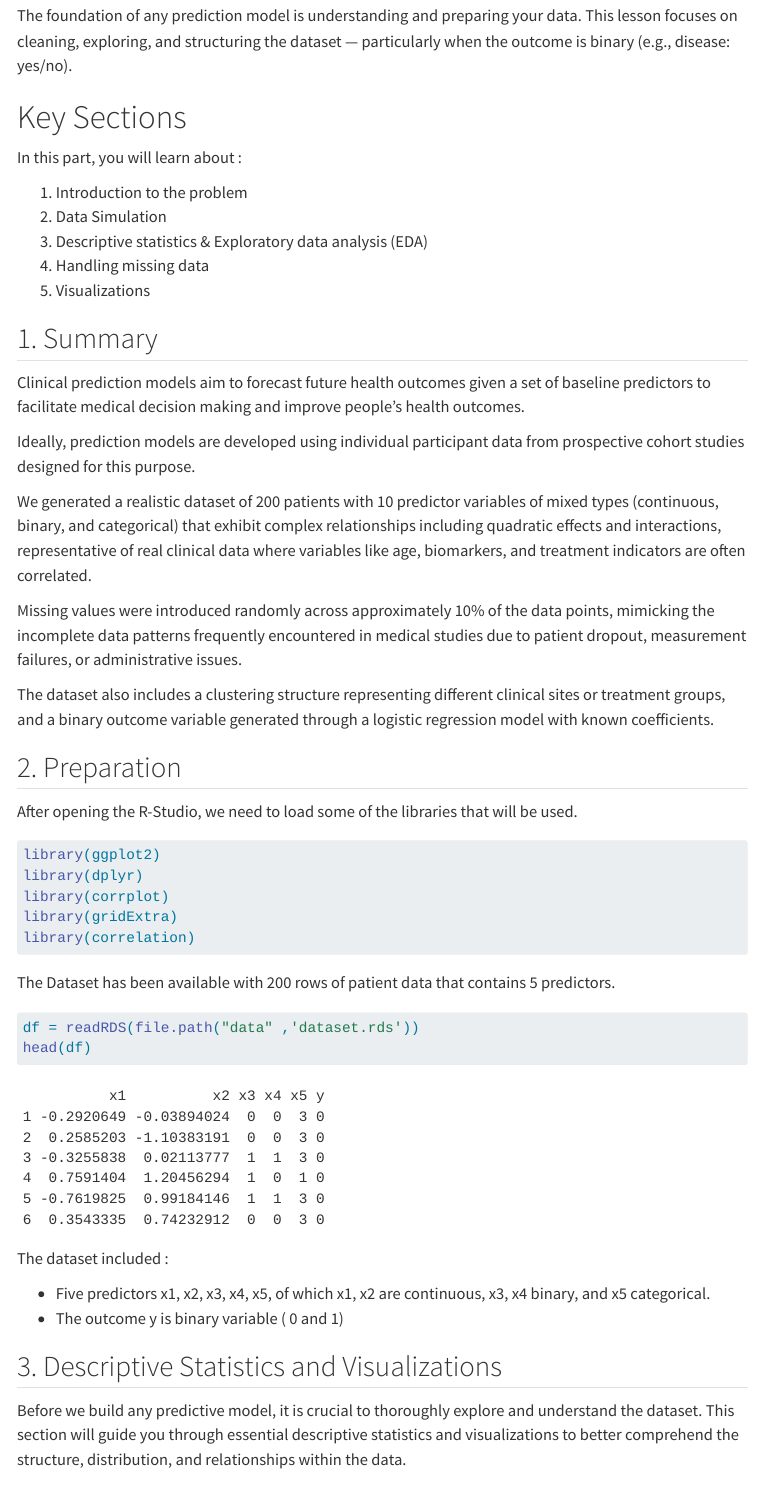
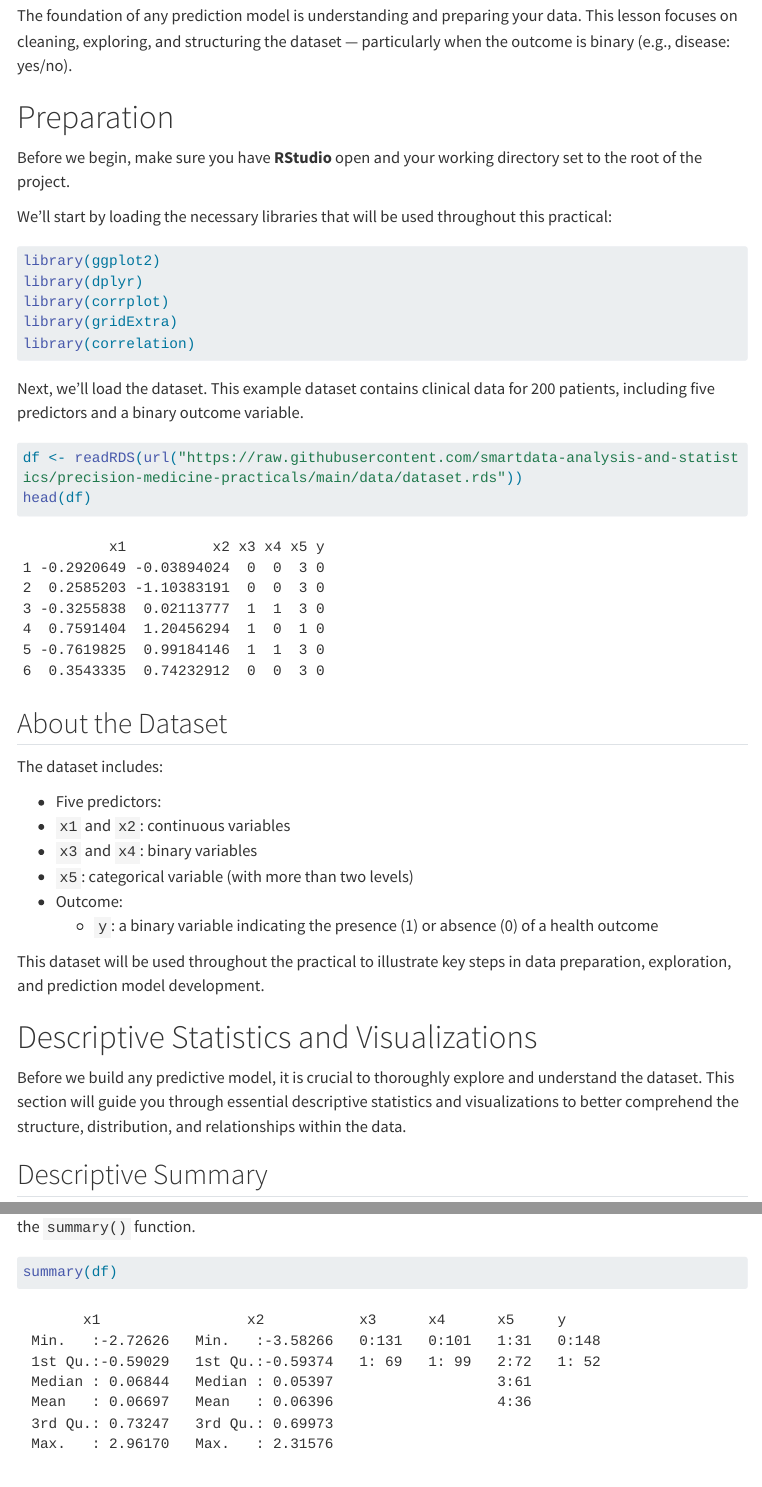
Before and after one commit to smartdata-analysis-and-statistics/precision-medicine-practicals, a Quarto document (part1.1_precision_medicine.qmd): the page in a window 1100 px wide, from 260 px down, and a second part further down, joined at a grey line. Rendered offline with R 4.5, knitr and Pandoc in place of Quarto, with nearby package versions; some code elsewhere in the file could not run offline; menus at the side of the page are left out; long lines of code are wrapped.

Commit message:
Enhance solutions

````diff
--- a/part1.1_precision_medicine.qmd
+++ b/part1.1_precision_medicine.qmd
@@ -17,31 +17,11 @@ editor: visual
 
 The foundation of any prediction model is understanding and preparing your data. This lesson focuses on cleaning, exploring, and structuring the dataset — particularly when the outcome is binary (e.g., disease: yes/no).
 
-# Key Sections
+# Preparation
 
-In this part, you will learn about :
+Before we begin, make sure you have **RStudio** open and your working directory set to the root of the project.
 
-1.  Introduction to the problem
-2.  Data Simulation
-3.  Descriptive statistics & Exploratory data analysis (EDA)
-4.  Handling missing data
-5.  Visualizations
-
-## 1. Summary
-
-Clinical prediction models aim to forecast future health outcomes given a set of baseline predictors to facilitate medical decision making and improve people’s health outcomes.
-
-Ideally, prediction models are developed using individual participant data from prospective cohort studies designed for this purpose.
-
-We generated a realistic dataset of 200 patients with 10 predictor variables of mixed types (continuous, binary, and categorical) that exhibit complex relationships including quadratic effects and interactions, representative of real clinical data where variables like age, biomarkers, and treatment indicators are often correlated.
-
-Missing values were introduced randomly across approximately 10% of the data points, mimicking the incomplete data patterns frequently encountered in medical studies due to patient dropout, measurement failures, or administrative issues.
-
-The dataset also includes a clustering structure representing different clinical sites or treatment groups, and a binary outcome variable generated through a logistic regression model with known coefficients.
-
-## 2. Preparation
-
-After opening the R-Studio, we need to load some of the libraries that will be used.
+We'll start by loading the necessary libraries that will be used throughout this practical:
 
 ```{r}
 #| message: false
@@ -53,23 +33,34 @@ library(gridExtra)
 library(correlation)
 ```
 
-The Dataset has been available with 200 rows of patient data that contains 5 predictors.
+Next, we’ll load the dataset. This example dataset contains clinical data for 200 patients, including five predictors and a binary outcome variable.
 
 ```{r}
-df = readRDS(file.path("data" ,'dataset.rds'))
+df <- readRDS(url("https://raw.githubusercontent.com/smartdata-analysis-and-statistics/precision-medicine-practicals/main/data/dataset.rds"))
 head(df)
 ```
 
-The dataset included :
+## About the Dataset
 
--   Five predictors x1, x2, x3, x4, x5, of which x1, x2 are continuous, x3, x4 binary, and x5 categorical.
--   The outcome y is binary variable ( 0 and 1)
+The dataset includes:
 
-## 3. Descriptive Statistics and Visualizations
+*	Five predictors:
+  * `x1` and `x2`: continuous variables
+  * `x3` and `x4`: binary variables
+  * `x5`: categorical variable (with more than two levels)
+* Outcome:
+  * `y`: a binary variable indicating the presence (1) or absence (0) of a health outcome
+
+This dataset will be used throughout the practical to illustrate key steps in data preparation, exploration, and prediction model development.
+
+
+
+
+# Descriptive Statistics and Visualizations
 
 Before we build any predictive model, it is crucial to thoroughly explore and understand the dataset. This section will guide you through essential descriptive statistics and visualizations to better comprehend the structure, distribution, and relationships within the data.
 
-### 3.1 Descriptive Summary
+## Descriptive Summary
 
 Begin by inspecting the structure of the dataset and summarizing its variables using the `summary()` function.
 
````
Also changed, not shown: part1.1_precision_medicine.qmd (14 more changed lines).
